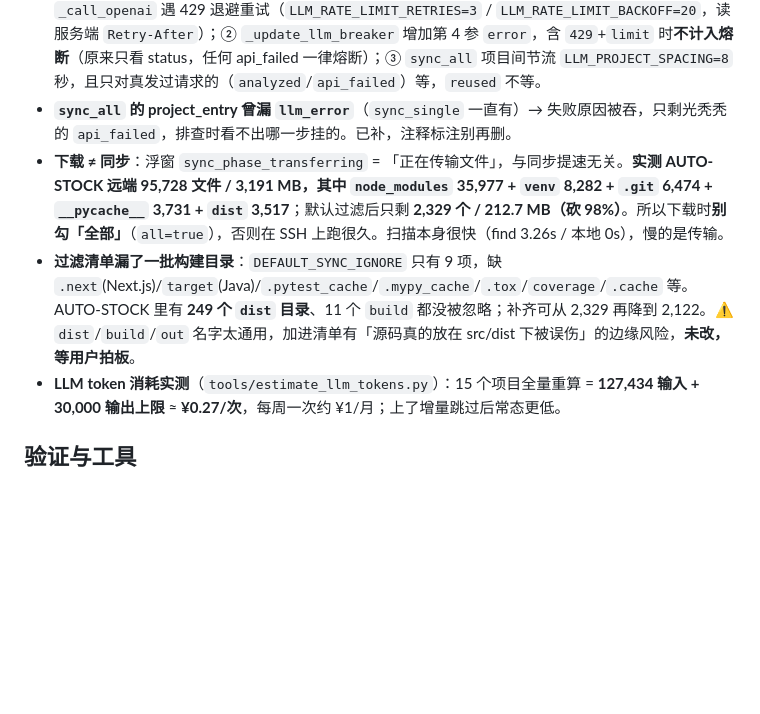
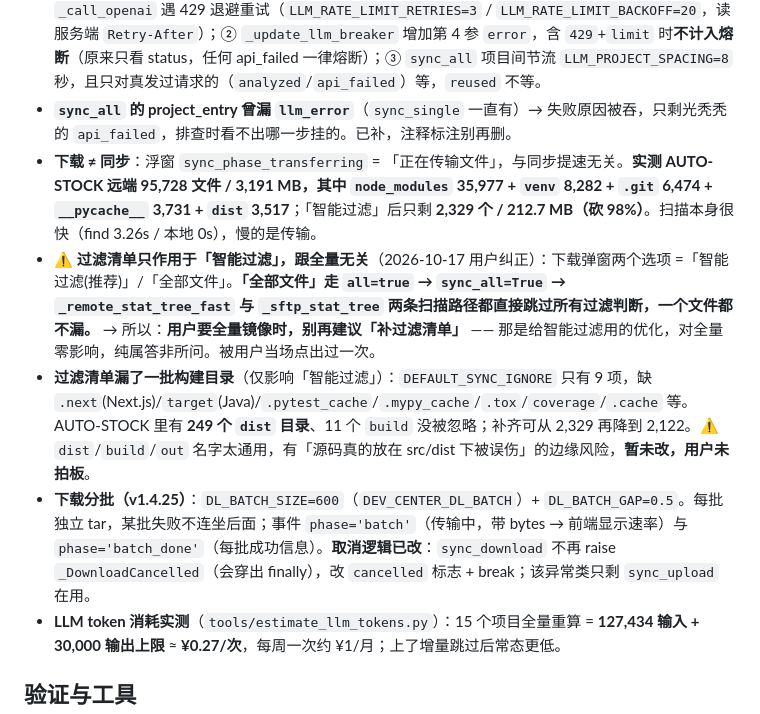
Before and after one commit to hk124cn/Personal-AI-Dev-Center, a Markdown page: .workbuddy/memory/MEMORY.md, the part around the change. Drawn GitHub-style; blank space fills up the shorter version.

Commit message:
docs(memory): 明确过滤清单只作用于智能过滤，全量路径 all=true 零影响

```diff
--- a/.workbuddy/memory/MEMORY.md
+++ b/.workbuddy/memory/MEMORY.md
@@ -39,8 +39,11 @@
 - **LLM provider 分发（`call_llm_api`）**：`anthropic` → 原生协议；`qwen` → 阿里云百炼；**其余任意值 → OpenAI 兼容**（`base_url.rstrip('/') + '/chat/completions'`）→ 接任何付费模型后端早就支持，缺的只是 UI 入口（v1.4.24 加了 `LLM_PRESETS` 预设下拉）。⚠️ 商汤预设的 provider 必须填 `商汤科技`（与现有配置一致），否则签名变了触发一轮全量重算。
 - **⚠️ 429 限流 ≠ provider 故障**（2026-10-14 真实事故）：v1.4.24 上线后第一次同步 15 个项目里 2 个 `api_failed` + 13 个 `skipped_breaker`，看似熔断误伤。真因是商汤 `HTTP 429 inference exceeds tpm/rpm limit`（AUTO-STOCK 46k 字符 / 29k token 一次撞 TPM 上限）。修法三件：① `_call_openai` 遇 429 退避重试（`LLM_RATE_LIMIT_RETRIES=3` / `LLM_RATE_LIMIT_BACKOFF=20`，读服务端 `Retry-After`）；② `_update_llm_breaker` 增加第 4 参 `error`，含 `429`+`limit` 时**不计入熔断**（原来只看 status，任何 api_failed 一律熔断）；③ `sync_all` 项目间节流 `LLM_PROJECT_SPACING=8` 秒，且只对真发过请求的（`analyzed`/`api_failed`）等，`reused` 不等。
 - **`sync_all` 的 project_entry 曾漏 `llm_error`**（`sync_single` 一直有）→ 失败原因被吞，只剩光秃秃的 `api_failed`，排查时看不出哪一步挂的。已补，注释标注别再删。
-- **下载 ≠ 同步**：浮窗 `sync_phase_transferring` = 「正在传输文件」，与同步提速无关。**实测 AUTO-STOCK 远端 95,728 文件 / 3,191 MB，其中 `node_modules` 35,977 + `venv` 8,282 + `.git` 6,474 + `__pycache__` 3,731 + `dist` 3,517**；默认过滤后只剩 **2,329 个 / 212.7 MB（砍 98%）**。所以下载时**别勾「全部」**（`all=true`），否则在 SSH 上跑很久。扫描本身很快（find 3.26s / 本地 0s），慢的是传输。
-- **过滤清单漏了一批构建目录**：`DEFAULT_SYNC_IGNORE` 只有 9 项，缺 `.next`(Next.js)/`target`(Java)/`.pytest_cache`/`.mypy_cache`/`.tox`/`coverage`/`.cache` 等。AUTO-STOCK 里有 **249 个 `dist` 目录**、11 个 `build` 都没被忽略；补齐可从 2,329 再降到 2,122。⚠️ `dist`/`build`/`out` 名字太通用，加进清单有「源码真的放在 src/dist 下被误伤」的边缘风险，**未改，等用户拍板**。
+- **下载 ≠ 同步**：浮窗 `sync_phase_transferring` = 「正在传输文件」，与同步提速无关。**实测 AUTO-STOCK 远端 95,728 文件 / 3,191 MB，其中 `node_modules` 35,977 + `venv` 8,282 + `.git` 6,474 + `__pycache__` 3,731 + `dist` 3,517**；「智能过滤」后只剩 **2,329 个 / 212.7 MB（砍 98%）**。扫描本身很快（find 3.26s / 本地 0s），慢的是传输。
+- **⚠️ 过滤清单只作用于「智能过滤」，跟全量无关**（2026-10-17 用户纠正）：下载弹窗两个选项 =「智能过滤(推荐)」/「全部文件」。**「全部文件」走 `all=true` → `sync_all=True` → `_remote_stat_tree_fast` 与 `_sftp_stat_tree` 两条扫描路径都直接跳过所有过滤判断，一个文件都不漏。**
+  → 所以：**用户要全量镜像时，别再建议「补过滤清单」** —— 那是给智能过滤用的优化，对全量零影响，纯属答非所问。被用户当场点出过一次。
+- **过滤清单漏了一批构建目录**（仅影响「智能过滤」）：`DEFAULT_SYNC_IGNORE` 只有 9 项，缺 `.next`(Next.js)/`target`(Java)/`.pytest_cache`/`.mypy_cache`/`.tox`/`coverage`/`.cache` 等。AUTO-STOCK 里有 **249 个 `dist` 目录**、11 个 `build` 没被忽略；补齐可从 2,329 再降到 2,122。⚠️ `dist`/`build`/`out` 名字太通用，有「源码真的放在 src/dist 下被误伤」的边缘风险，**暂未改，用户未拍板**。
+- **下载分批（v1.4.25）**：`DL_BATCH_SIZE=600`（`DEV_CENTER_DL_BATCH`）+ `DL_BATCH_GAP=0.5`。每批独立 tar，某批失败不连坐后面；事件 `phase='batch'`（传输中，带 bytes → 前端显示速率）与 `phase='batch_done'`（每批成功信息）。**取消逻辑已改**：`sync_download` 不再 raise `_DownloadCancelled`（会穿出 finally），改 `cancelled` 标志 + break；该异常类只剩 `sync_upload` 在用。
 - **LLM token 消耗实测**（`tools/estimate_llm_tokens.py`）：15 个项目全量重算 = **127,434 输入 + 30,000 输出上限** ≈ **¥0.27/次**，每周一次约 ¥1/月；上了增量跳过后常态更低。
 
 ## 验证与工具
```
